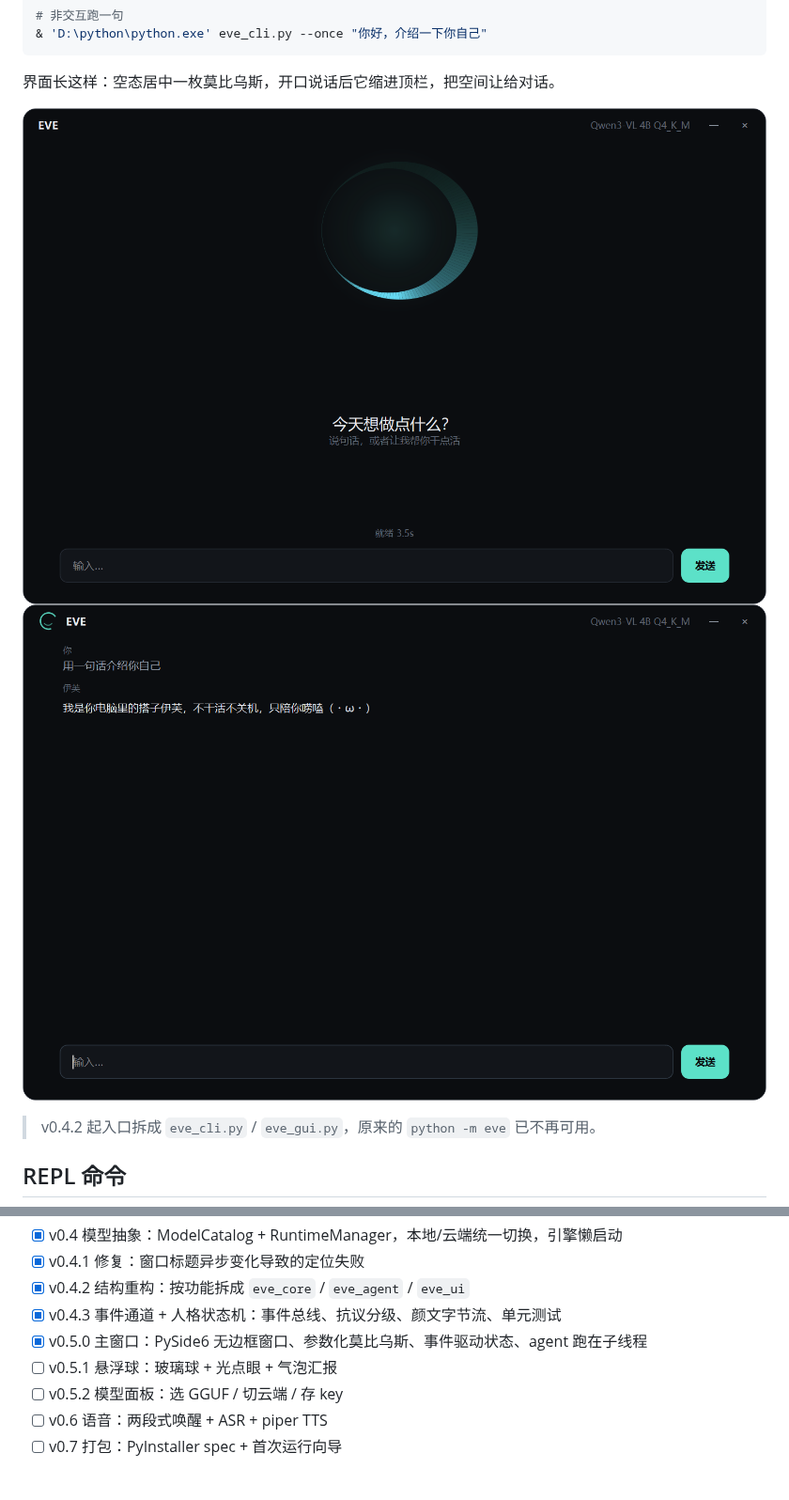
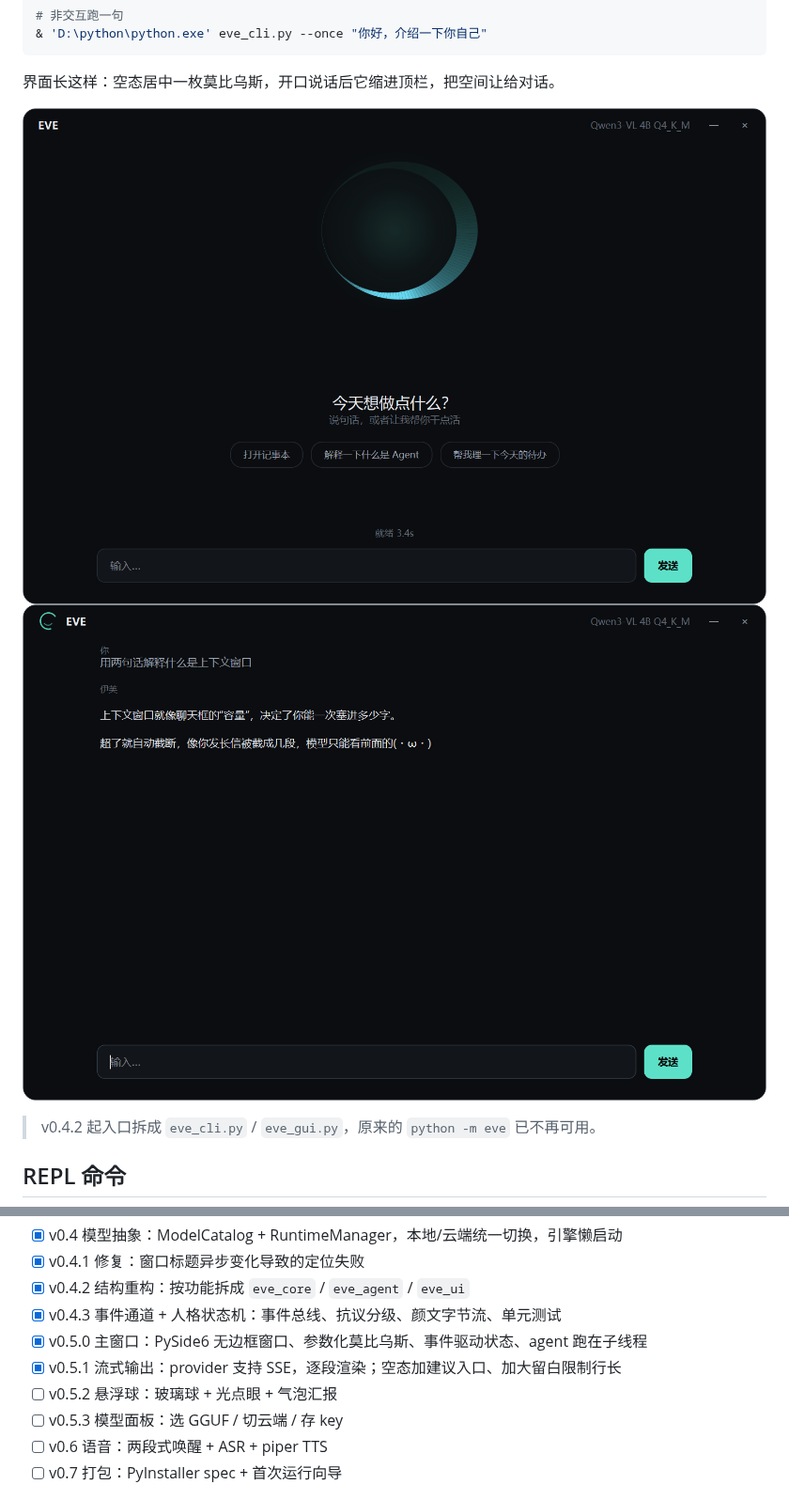
Before and after one commit to ws050525/EvE, a Markdown page: README.md, 2 parts joined by grey strips. Shown at 94% size. GitHub-like rendering; pictures changed too: docs/assets/gui-chat.png, docs/assets/gui-empty.png.

```diff
--- a/README.md
+++ b/README.md
@@ -116,8 +116,9 @@ model = "qwen3vl-4b"         # 档位只绑模型 id，不绑类型
 - [x] v0.4.2 结构重构：按功能拆成 `eve_core` / `eve_agent` / `eve_ui`
 - [x] v0.4.3 事件通道 + 人格状态机：事件总线、抗议分级、颜文字节流、单元测试
 - [x] v0.5.0 主窗口：PySide6 无边框窗口、参数化莫比乌斯、事件驱动状态、agent 跑在子线程
-- [ ] v0.5.1 悬浮球：玻璃球 + 光点眼 + 气泡汇报
-- [ ] v0.5.2 模型面板：选 GGUF / 切云端 / 存 key
+- [x] v0.5.1 流式输出：provider 支持 SSE，逐段渲染；空态加建议入口、加大留白限制行长
+- [ ] v0.5.2 悬浮球：玻璃球 + 光点眼 + 气泡汇报
+- [ ] v0.5.3 模型面板：选 GGUF / 切云端 / 存 key
 - [ ] v0.6 语音：两段式唤醒 + ASR + piper TTS
 - [ ] v0.7 打包：PyInstaller spec + 首次运行向导
 
```
Also changed, not shown: 7 other files.
